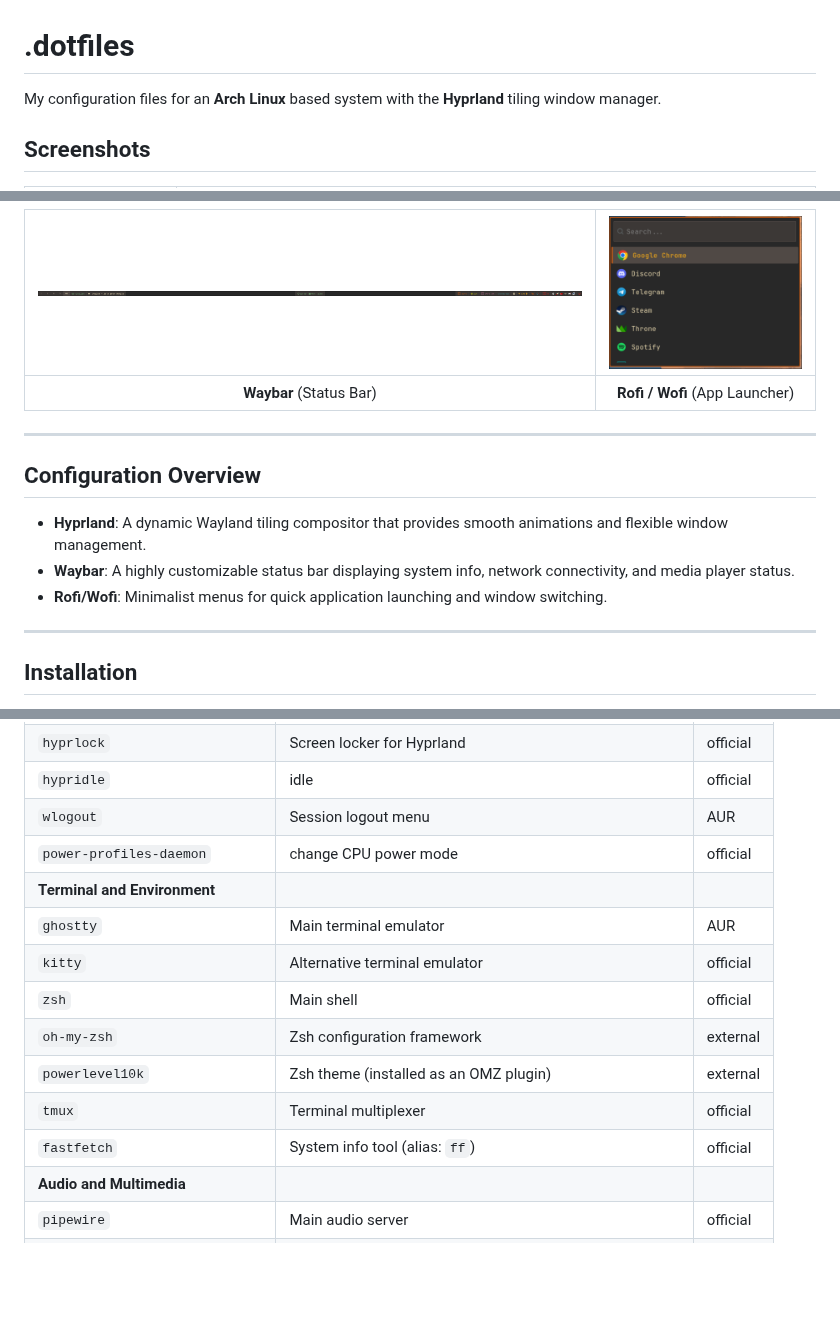
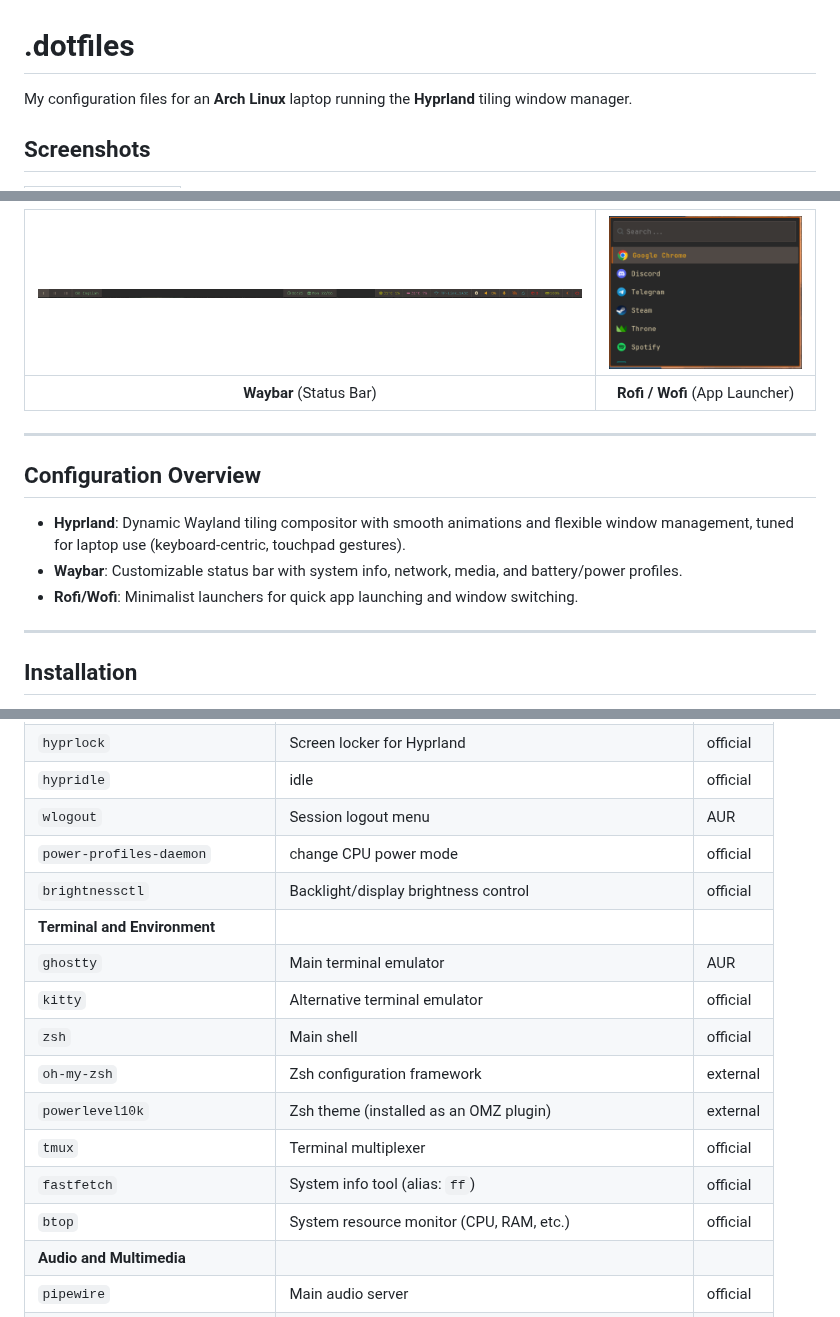
Before and after one commit to JustYarick/.dotfiles, a Markdown page: README.md, 3 parts joined by grey strips. Drawn GitHub-style; pictures changed too: screenshots/waybar.png; blank space fills up the shorter version.

```diff
--- a/README.md
+++ b/README.md
@@ -1,6 +1,6 @@
 # .dotfiles
 
-My configuration files for an **Arch Linux** based system with the **Hyprland** tiling window manager.
+My configuration files for an **Arch Linux** laptop running the **Hyprland** tiling window manager.
 
 ## Screenshots
 
@@ -16,9 +16,9 @@ My configuration files for an **Arch Linux** based system with the **Hyprland**
 
 ## Configuration Overview
 
-*   **Hyprland**: A dynamic Wayland tiling compositor that provides smooth animations and flexible window management.
-*   **Waybar**: A highly customizable status bar displaying system info, network connectivity, and media player status.
-*   **Rofi/Wofi**: Minimalist menus for quick application launching and window switching.
+*   **Hyprland**: Dynamic Wayland tiling compositor with smooth animations and flexible window management, tuned for laptop use (keyboard-centric, touchpad gestures).
+*   **Waybar**: Customizable status bar with system info, network, media, and battery/power profiles.
+*   **Rofi/Wofi**: Minimalist launchers for quick app launching and window switching.
 
 ---
 
@@ -57,6 +57,7 @@ stow .
 | `hypridle` | idle | official |
 | `wlogout` | Session logout menu | AUR |
 | `power-profiles-daemon` | change CPU power mode | official |
+| `brightnessctl` | Backlight/display brightness control | official |
 | **Terminal and Environment** | | |
 | `ghostty` | Main terminal emulator | AUR |
 | `kitty` | Alternative terminal emulator | official |
@@ -65,6 +66,7 @@ stow .
 | `powerlevel10k` | Zsh theme (installed as an OMZ plugin) | external |
 | `tmux` | Terminal multiplexer | official |
 | `fastfetch` | System info tool (alias: `ff`) | official |
+| `btop` | System resource monitor (CPU, RAM, etc.) | official |
 | **Audio and Multimedia** | | |
 | `pipewire` | Main audio server | official |
 | `pipewire-pulse` | PulseAudio-compatible layer for PipeWire | official |
```
Also changed, not shown: other parts of README.md (+6 -3 lines), screenshots/screen2.png (deleted), 2 other files.
